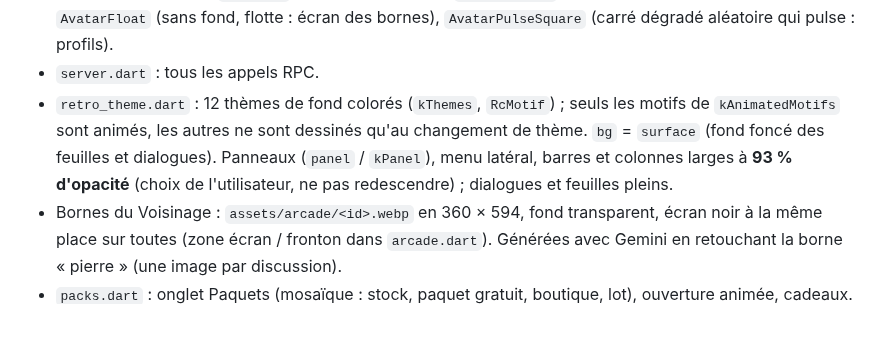
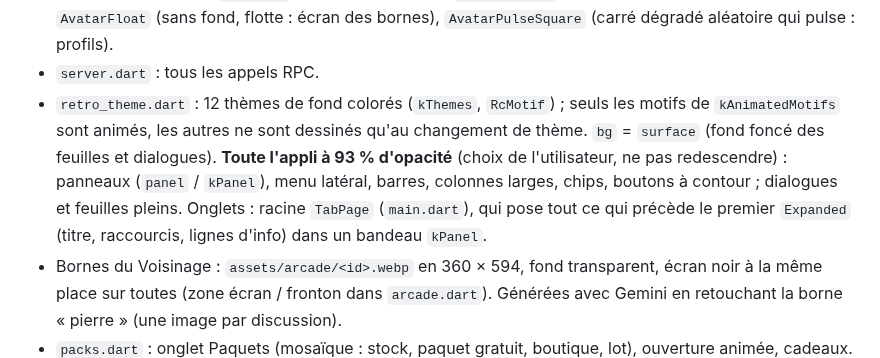
Before and after one commit to foclabroc/retro_collec_app, a Markdown page: CLAUDE.md, the part around the change. Rendered like a GitHub page; blank space fills up the shorter version.

Commit message:
CLAUDE.md : TabPage et opacité 93 % partout
Co-Authored-By: Claude Opus 5.5 <noreply@anthropic.com>
Claude-Session: https://claude.ai/code/session_011TiJZPgqiKV4yf2kZigeqw

```diff
--- a/CLAUDE.md
+++ b/CLAUDE.md
@@ -46,7 +46,7 @@ Web : https://foclabroc.github.io/retro_collec_app/
 - Avatars (dans `game.dart`) : 30 images `assets/avatars/avatar_NN.webp` 256 × 256 détourées (fond transparent), liseré = `kAvatars` (ne pas réordonner). `avatarWidget` (rond, fond blanc, partout), `AvatarFloat` (sans fond, flotte : écran des bornes), `AvatarPulseSquare` (carré dégradé aléatoire qui pulse : profils).
 - `server.dart` : tous les appels RPC.
 - `retro_theme.dart` : 12 thèmes de fond colorés (`kThemes`, `RcMotif`) ; seuls les motifs de `kAnimatedMotifs` sont animés, les autres ne sont dessinés qu'au changement de thème. `bg` = `surface` (fond foncé des feuilles et dialogues).
-  Panneaux (`panel` / `kPanel`), menu latéral, barres et colonnes larges à **93 % d'opacité** (choix de l'utilisateur, ne pas redescendre) ; dialogues et feuilles pleins.
+  **Toute l'appli à 93 % d'opacité** (choix de l'utilisateur, ne pas redescendre) : panneaux (`panel` / `kPanel`), menu latéral, barres, colonnes larges, chips, boutons à contour ; dialogues et feuilles pleins. Onglets : racine `TabPage` (`main.dart`), qui pose tout ce qui précède le premier `Expanded` (titre, raccourcis, lignes d'info) dans un bandeau `kPanel`.
 - Bornes du Voisinage : `assets/arcade/<id>.webp` en 360 × 594, fond transparent, écran noir à la même place sur toutes (zone écran / fronton dans `arcade.dart`). Générées avec Gemini en retouchant la borne « pierre » (une image par discussion).
 - `packs.dart` : onglet Paquets (mosaïque : stock, paquet gratuit, boutique, lot), ouverture animée, cadeaux.
 - `cards.dart` (rendu `CardView`), `catalog.dart` (catalogue, sagas), `sagas.dart`, `library.dart` / `album.dart` (Collection).
```
